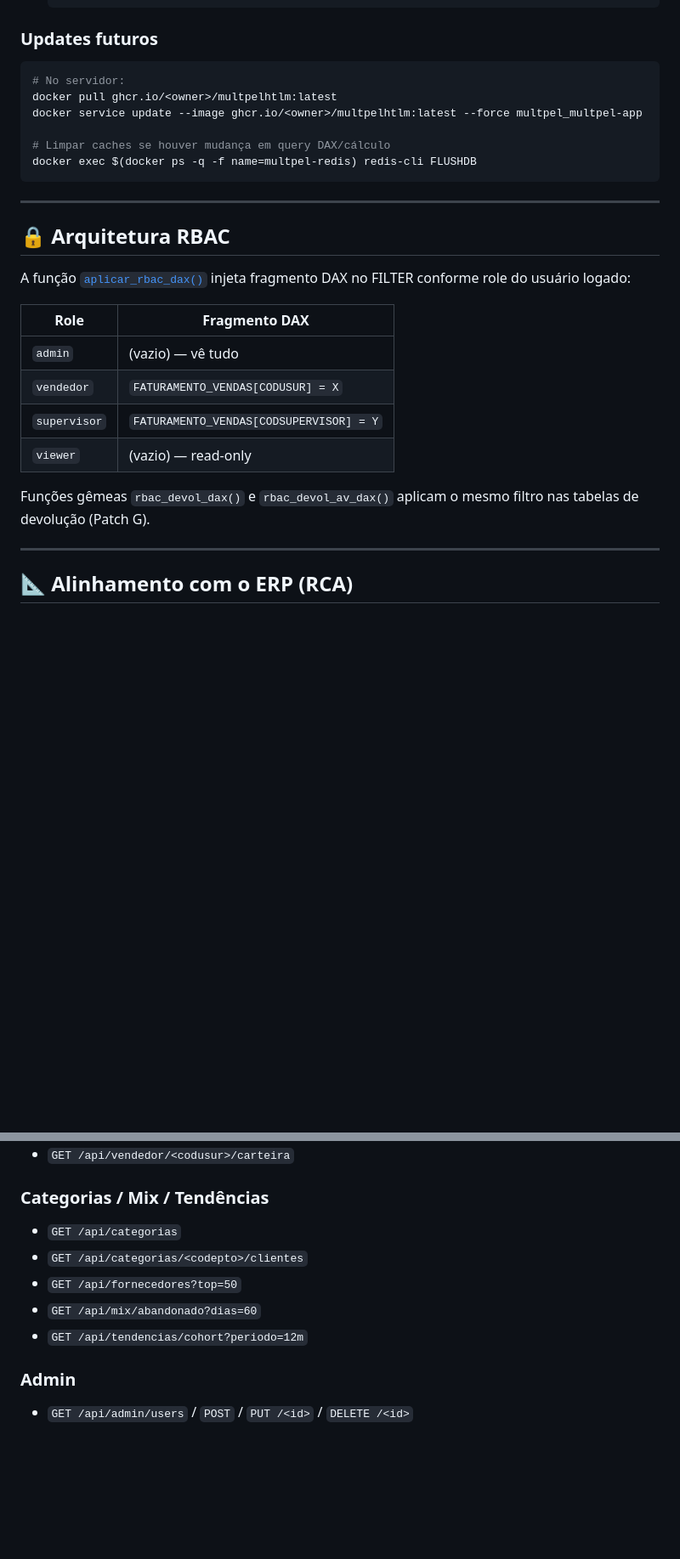
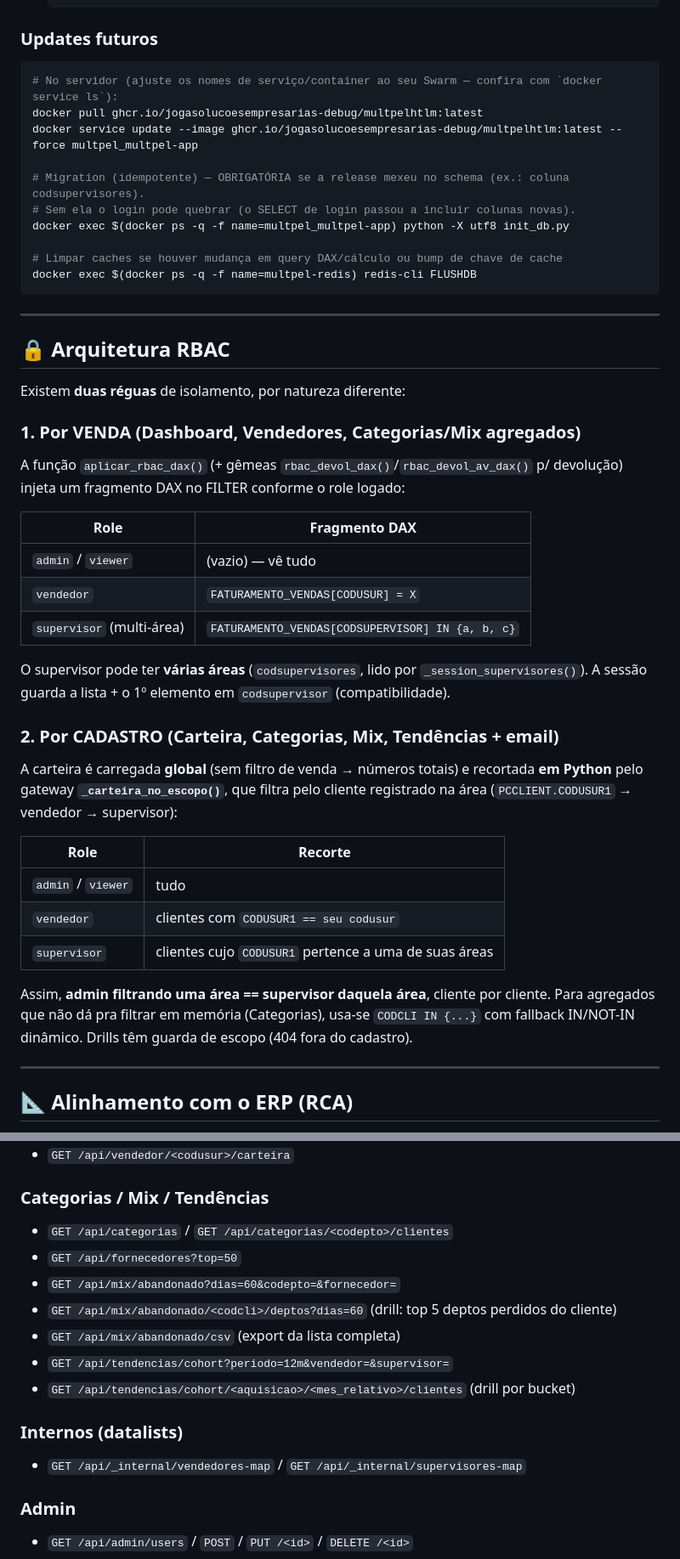
Before and after one commit to jogasolucoesempresarias-debug/multpelhtlm, a Markdown page: README.md, 2 parts joined by grey strips. Shown at 85% size. GitHub-like rendering; blank space fills up the shorter version.

Commit message:
docs: atualiza README — régua por cadastro, supervisor multi-área, RBAC duplo, endpoints novos, patches 09/06
Co-Authored-By: Claude Opus 4.8 <noreply@anthropic.com>

````diff
--- a/README.md
+++ b/README.md
@@ -184,11 +186,15 @@ git push main  ─────►  Actions roda deploy.yml
 ### Updates futuros
 
 ```bash
-# No servidor:
-docker pull ghcr.io/<owner>/multpelhtlm:latest
-docker service update --image ghcr.io/<owner>/multpelhtlm:latest --force multpel_multpel-app
+# No servidor (ajuste os nomes de serviço/container ao seu Swarm — confira com `docker service ls`):
+docker pull ghcr.io/jogasolucoesempresarias-debug/multpelhtlm:latest
+docker service update --image ghcr.io/jogasolucoesempresarias-debug/multpelhtlm:latest --force multpel_multpel-app
 
-# Limpar caches se houver mudança em query DAX/cálculo
+# Migration (idempotente) — OBRIGATÓRIA se a release mexeu no schema (ex.: coluna codsupervisores).
+# Sem ela o login pode quebrar (o SELECT de login passou a incluir colunas novas).
+docker exec $(docker ps -q -f name=multpel_multpel-app) python -X utf8 init_db.py
+
+# Limpar caches se houver mudança em query DAX/cálculo ou bump de chave de cache
 docker exec $(docker ps -q -f name=multpel-redis) redis-cli FLUSHDB
 ```
 
@@ -196,16 +202,29 @@ docker exec $(docker ps -q -f name=multpel-redis) redis-cli FLUSHDB
 
 ## 🔒 Arquitetura RBAC
 
-A função [`aplicar_rbac_dax()`](server.py#L216) injeta fragmento DAX no FILTER conforme role do usuário logado:
+Existem **duas réguas** de isolamento, por natureza diferente:
+
+### 1. Por VENDA (Dashboard, Vendedores, Categorias/Mix agregados)
+A função `aplicar_rbac_dax()` (+ gêmeas `rbac_devol_dax()`/`rbac_devol_av_dax()` p/ devolução) injeta um fragmento DAX no FILTER conforme o role logado:
 
 | Role | Fragmento DAX |
 |---|---|
-| `admin` | (vazio) — vê tudo |
+| `admin` / `viewer` | (vazio) — vê tudo |
 | `vendedor` | `FATURAMENTO_VENDAS[CODUSUR] = X` |
-| `supervisor` | `FATURAMENTO_VENDAS[CODSUPERVISOR] = Y` |
-| `viewer` | (vazio) — read-only |
+| `supervisor` (multi-área) | `FATURAMENTO_VENDAS[CODSUPERVISOR] IN {a, b, c}` |
 
-Funções gêmeas `rbac_devol_dax()` e `rbac_devol_av_dax()` aplicam o mesmo filtro nas tabelas de devolução (Patch G).
+O supervisor pode ter **várias áreas** (`codsupervisores`, lido por `_session_supervisores()`). A sessão guarda a lista + o 1º elemento em `codsupervisor` (compatibilidade).
+
+### 2. Por CADASTRO (Carteira, Categorias, Mix, Tendências + email)
+A carteira é carregada **global** (sem filtro de venda → números totais) e recortada **em Python** pelo gateway **`_carteira_no_escopo()`**, que filtra pelo cliente registrado na área (`PCCLIENT.CODUSUR1` → vendedor → supervisor):
+
+| Role | Recorte |
+|---|---|
+| `admin` / `viewer` | tudo |
+| `vendedor` | clientes com `CODUSUR1 == seu codusur` |
+| `supervisor` | clientes cujo `CODUSUR1` pertence a uma de suas áreas |
+
+Assim, **admin filtrando uma área == supervisor daquela área**, cliente por cliente. Para agregados que não dá pra filtrar em memória (Categorias), usa-se `CODCLI IN {...}` com fallback IN/NOT-IN dinâmico. Drills têm guarda de escopo (404 fora do cadastro).
 
 ---
 
@@ -255,11 +275,16 @@ Lucro Total    = Receita Líquida − (CUSTO TOTAL − CUSTO TOTAL DEVOLUCAO −
 - `GET /api/vendedor/<codusur>/carteira`
 
 ### Categorias / Mix / Tendências
-- `GET /api/categorias`
-- `GET /api/categorias/<codepto>/clientes`
+- `GET /api/categorias` / `GET /api/categorias/<codepto>/clientes`
 - `GET /api/fornecedores?top=50`
-- `GET /api/mix/abandonado?dias=60`
-- `GET /api/tendencias/cohort?periodo=12m`
+- `GET /api/mix/abandonado?dias=60&codepto=&fornecedor=`
+- `GET /api/mix/abandonado/<codcli>/deptos?dias=60` (drill: top 5 deptos perdidos do cliente)
+- `GET /api/mix/abandonado/csv` (export da lista completa)
+- `GET /api/tendencias/cohort?periodo=12m&vendedor=&supervisor=`
+- `GET /api/tendencias/cohort/<aquisicao>/<mes_relativo>/clientes` (drill por bucket)
+
+### Internos (datalists)
+- `GET /api/_internal/vendedores-map` / `GET /api/_internal/supervisores-map`
 
 ### Admin
 - `GET /api/admin/users` / `POST` / `PUT /<id>` / `DELETE /<id>`
````
Also changed, not shown: other parts of README.md (+32 -19 lines).
